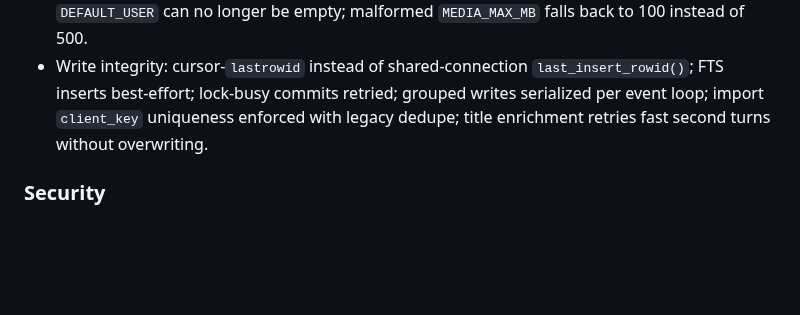
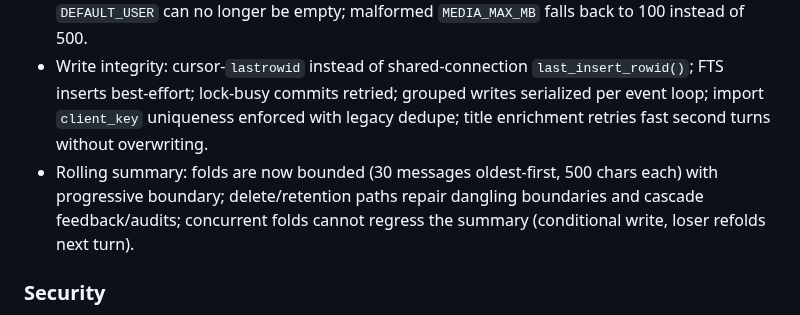
Before and after one commit to selfhoster-sh/piSynapse, a Markdown page: CHANGELOG.md, the part around the change. Rendered like a GitHub page; blank space fills up the shorter version.

Commit message:
docs: Faz 4 journal (summary subsystem) + Unreleased entries

```diff
--- a/CHANGELOG.md
+++ b/CHANGELOG.md
@@ -15,6 +15,7 @@ uses [Semantic Versioning](https://semver.org/).
 - Settings schema: added `SUMMARY_EARLY_TRIGGER` and the STT `browser` option; `CONFLICT_COSINE` now read live and preserved across installer reruns (with `PISERVE_ADMIN_TOKEN`, `AUDIT_EXPORT_DIR`).
 - `UI_LANGUAGE` default unified to English across schema, template, and example env (live `.env` untouched); loop-guard tests assert the live localized fallback instead of a frozen string; `DEFAULT_USER` can no longer be empty; malformed `MEDIA_MAX_MB` falls back to 100 instead of 500.
 - Write integrity: cursor-`lastrowid` instead of shared-connection `last_insert_rowid()`; FTS inserts best-effort; lock-busy commits retried; grouped writes serialized per event loop; import `client_key` uniqueness enforced with legacy dedupe; title enrichment retries fast second turns without overwriting.
+- Rolling summary: folds are now bounded (30 messages oldest-first, 500 chars each) with progressive boundary; delete/retention paths repair dangling boundaries and cascade feedback/audits; concurrent folds cannot regress the summary (conditional write, loser refolds next turn).
 
 ### Security
 - Backup archives under `backups/` are now created/readable as mode 600 (they embed secrets); existing archives re-chmodded.
```
